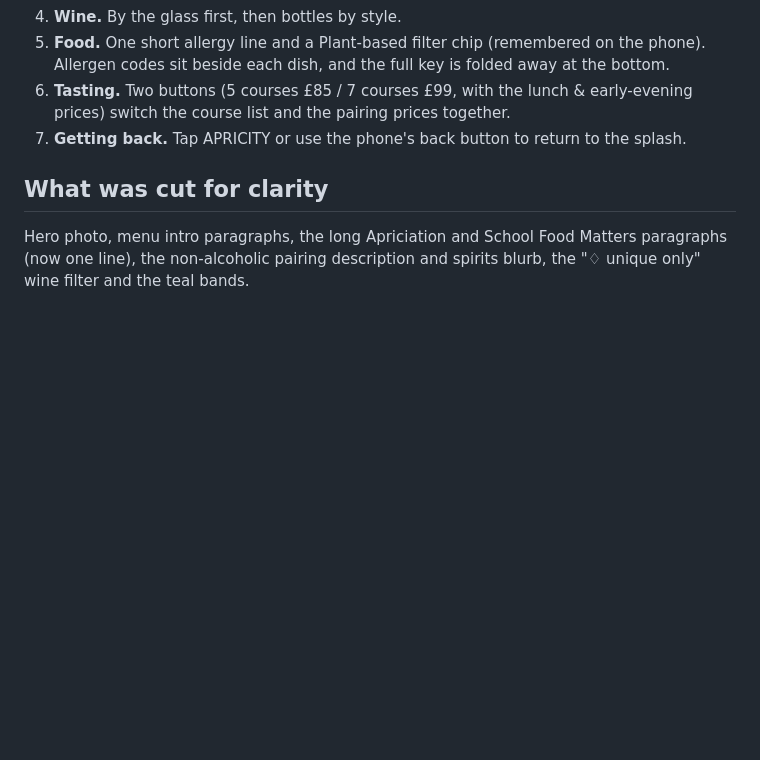
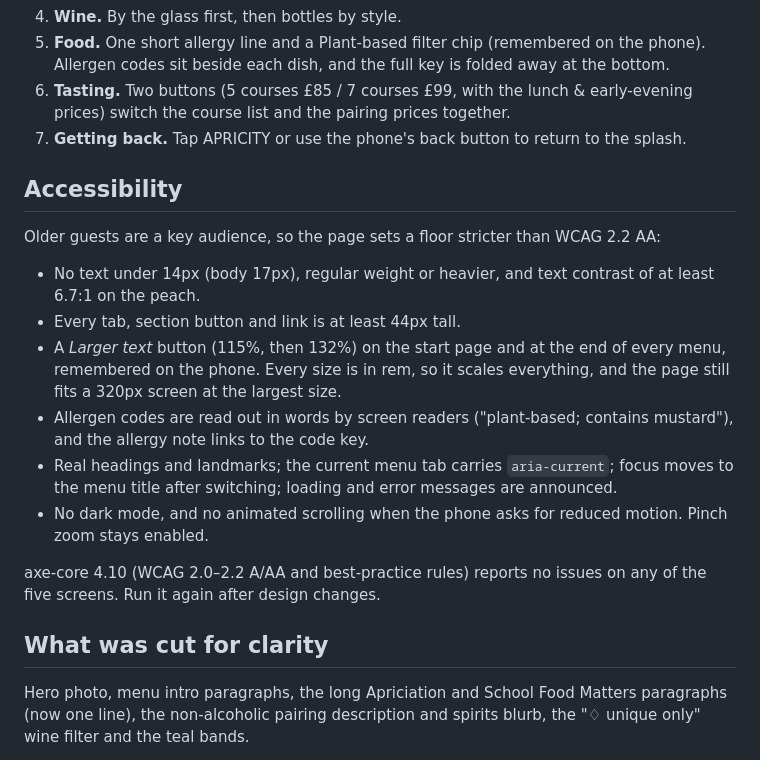
Before and after one commit to lululaplap/apricity-mocks, a Markdown page: README.md, the part around the change. Drawn GitHub-style; blank space fills up the shorter version.

Commit message:
Document the accessibility floor in the README
Co-Authored-By: Claude Opus 5.5 <noreply@anthropic.com>
Claude-Session: https://claude.ai/code/session_01GSSoGmMPpnkgwBsug1j8uu

```diff
--- a/README.md
+++ b/README.md
@@ -74,6 +74,18 @@ flowchart LR
 6. **Tasting.** Two buttons (5 courses £85 / 7 courses £99, with the lunch & early-evening prices) switch the course list and the pairing prices together.
 7. **Getting back.** Tap APRICITY or use the phone's back button to return to the splash.
 
+## Accessibility
+
+Older guests are a key audience, so the page sets a floor stricter than WCAG 2.2 AA:
+- No text under 14px (body 17px), regular weight or heavier, and text contrast of at least 6.7:1 on the peach.
+- Every tab, section button and link is at least 44px tall.
+- A *Larger text* button (115%, then 132%) on the start page and at the end of every menu, remembered on the phone. Every size is in rem, so it scales everything, and the page still fits a 320px screen at the largest size.
+- Allergen codes are read out in words by screen readers ("plant-based; contains mustard"), and the allergy note links to the code key.
+- Real headings and landmarks; the current menu tab carries `aria-current`; focus moves to the menu title after switching; loading and error messages are announced.
+- No dark mode, and no animated scrolling when the phone asks for reduced motion. Pinch zoom stays enabled.
+
+axe-core 4.10 (WCAG 2.0–2.2 A/AA and best-practice rules) reports no issues on any of the five screens. Run it again after design changes.
+
 ## What was cut for clarity
 
 Hero photo, menu intro paragraphs, the long Apriciation and School Food Matters paragraphs (now one line), the non-alcoholic pairing description and spirits blurb, the "♢ unique only" wine filter and the teal bands.
```
